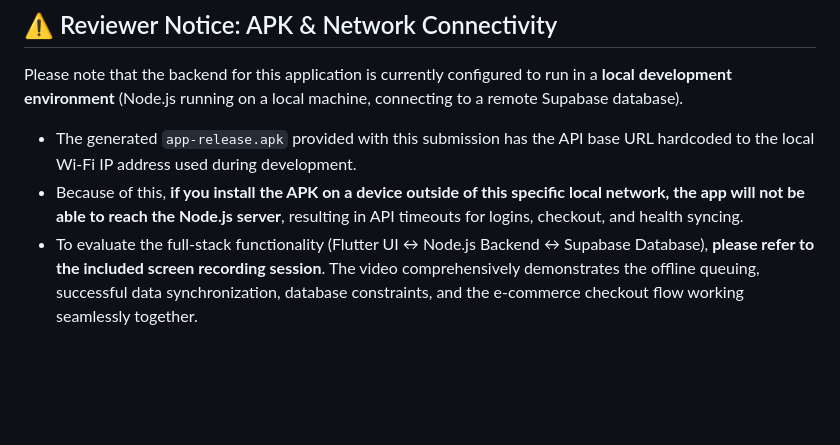
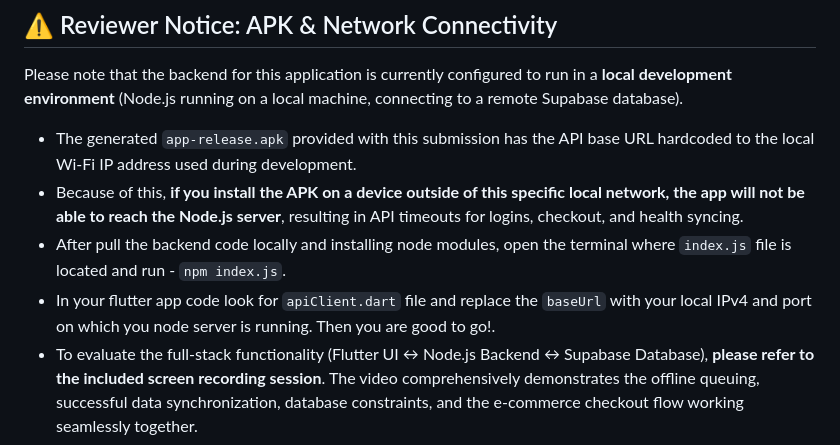
Before and after one commit to VishalAnuragi/wearable_health_app, a Markdown page: README.md, the part around the change. Drawn GitHub-style; blank space fills up the shorter version.

Commit message:
Update README.md
added installation guide

```diff
--- a/README.md
+++ b/README.md
@@ -206,4 +206,6 @@ Please note that the backend for this application is currently configured to run
 
 *   The generated `app-release.apk` provided with this submission has the API base URL hardcoded to the local Wi-Fi IP address used during development.
 *   Because of this, **if you install the APK on a device outside of this specific local network, the app will not be able to reach the Node.js server**, resulting in API timeouts for logins, checkout, and health syncing.
+* After pull the backend code locally and installing node modules, open the terminal where `index.js` file is located and run - `npm index.js`.
+* In your flutter app code look for `apiClient.dart` file and replace the `baseUrl` with your local IPv4 and port on which you node server is running. Then you are good to go!.
 *   To evaluate the full-stack functionality (Flutter UI ↔ Node.js Backend ↔ Supabase Database), **please refer to the included screen recording session**. The video comprehensively demonstrates the offline queuing, successful data synchronization, database constraints, and the e-commerce checkout flow working seamlessly together.
```
